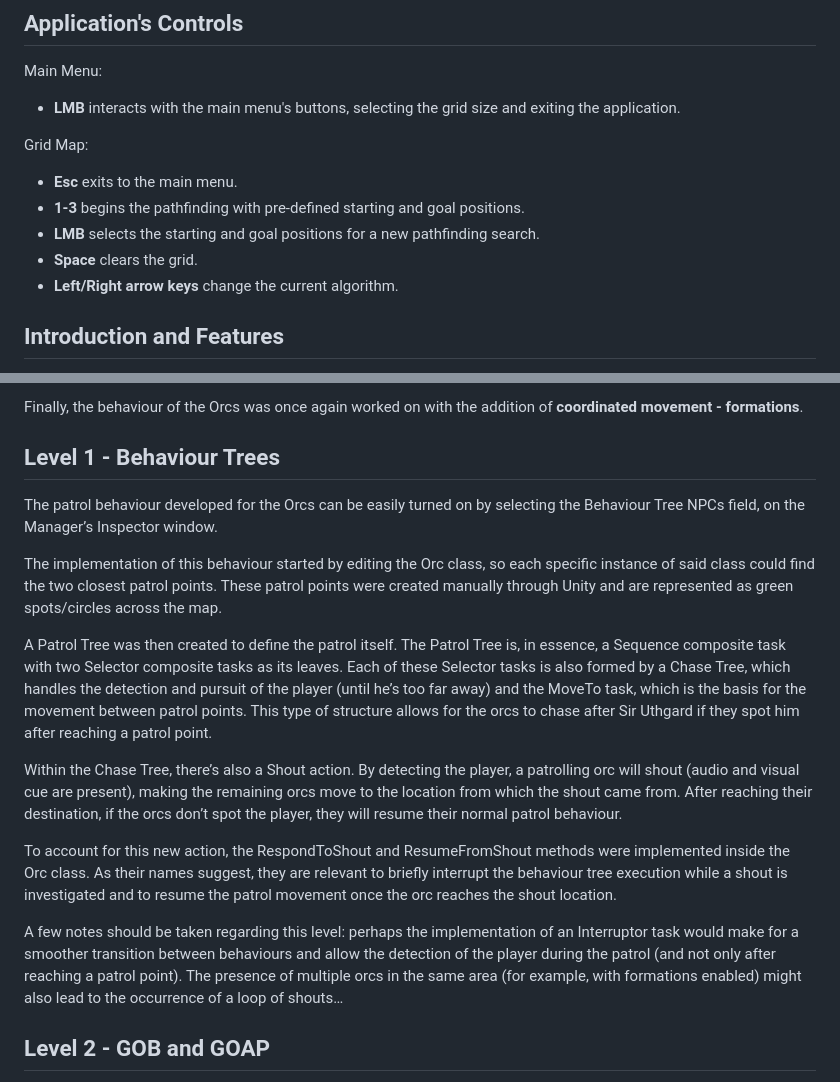
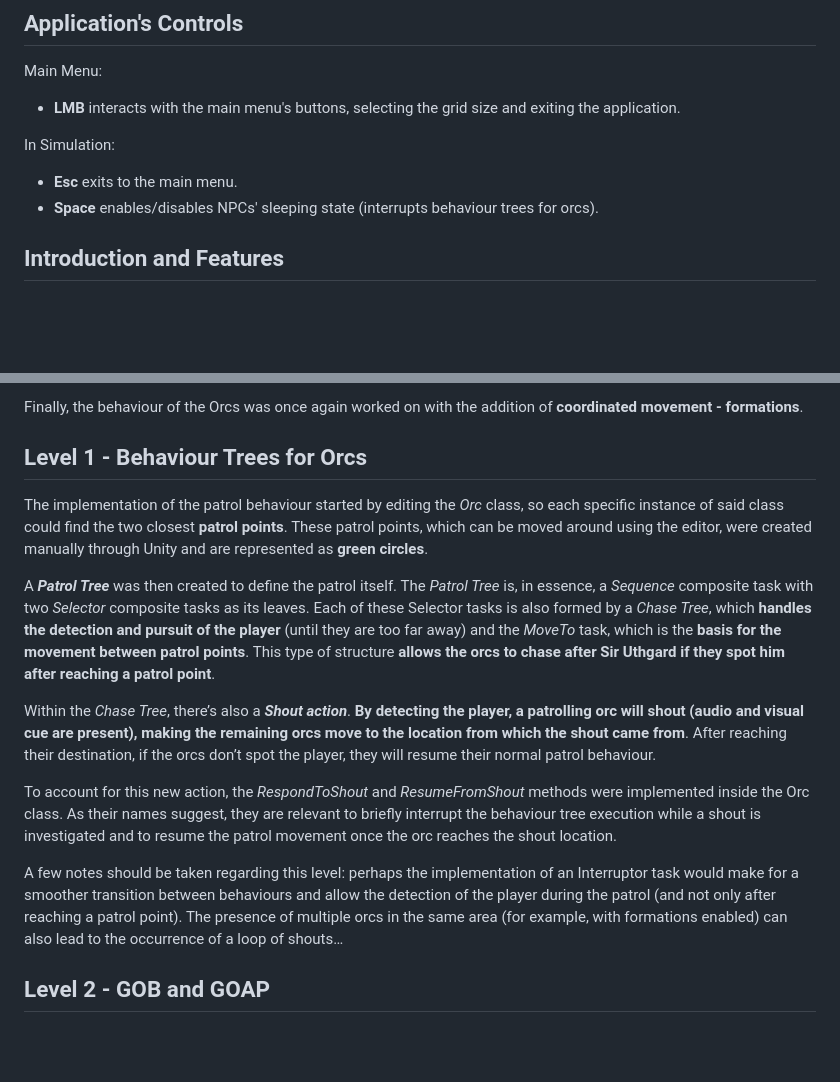
Before and after one commit to zorrocrisis/DecisionMakingInVideoGames, a Markdown page: README.md, 2 parts joined by grey strips. Rendered like a GitHub page; blank space fills up the shorter version.

```diff
--- a/README.md
+++ b/README.md
@@ -15,12 +15,9 @@ To test the application, only the files contained in the "Build" folder are nece
 Main Menu:
 - **LMB** interacts with the main menu's buttons, selecting the grid size and exiting the application.
 
-Grid Map:
+In Simulation:
 - **Esc** exits to the main menu.
-- **1-3** begins the pathfinding with pre-defined starting and goal positions.
-- **LMB** selects the starting and goal positions for a new pathfinding search.
-- **Space** clears the grid.
-- **Left/Right arrow keys** change the current algorithm.
+- **Space** enables/disables NPCs' sleeping state (interrupts behaviour trees for orcs).
 
 ## **Introduction and Features**
 With the intent of exploring decision making in video games, multiple systems were studied and developed in C# (and Unity v.2021.3.10f1). The goal of this report is to detail the thought process and justify the decisions made in terms of implementation, but also to analyse and discuss the corresponding results.
@@ -35,18 +32,16 @@ The **MCTS (Monte Carlo Tree Search)** decision making algorithm allowed for a n
 
 Finally, the behaviour of the Orcs was once again worked on with the addition of **coordinated movement - formations**.
 
-## **Level 1 - Behaviour Trees**
-The patrol behaviour developed for the Orcs can be easily turned on by selecting the Behaviour Tree NPCs field, on the Manager’s Inspector window.
+## **Level 1 - Behaviour Trees for Orcs**
+The implementation of the patrol behaviour started by editing the *Orc* class, so each specific instance of said class could find the two closest **patrol points**. These patrol points, which can be moved around using the editor, were created manually through Unity and are represented as **green circles**.
 
-The implementation of this behaviour started by editing the Orc class, so each specific instance of said class could find the two closest patrol points. These patrol points were created manually through Unity and are represented as green spots/circles across the map.
+A ***Patrol Tree*** was then created to define the patrol itself. The *Patrol Tree* is, in essence, a *Sequence* composite task with two *Selector* composite tasks as its leaves. Each of these Selector tasks is also formed by a *Chase Tree*, which **handles the detection and pursuit of the player** (until they are too far away) and the *MoveTo* task, which is the **basis for the movement between patrol points**. This type of structure **allows the orcs to chase after Sir Uthgard if they spot him after reaching a patrol point**.
 
-A Patrol Tree was then created to define the patrol itself. The Patrol Tree is, in essence, a Sequence composite task with two Selector composite tasks as its leaves. Each of these Selector tasks is also formed by a Chase Tree, which handles the detection and pursuit of the player (until he’s too far away) and the MoveTo task, which is the basis for the movement between patrol points. This type of structure allows for the orcs to chase after Sir Uthgard if they spot him after reaching a patrol point.
+Within the *Chase Tree*, there’s also a ***Shout action***. **By detecting the player, a patrolling orc will shout (audio and visual cue are present), making the remaining orcs move to the location from which the shout came from**. After reaching their destination, if the orcs don’t spot the player, they will resume their normal patrol behaviour.
 
-Within the Chase Tree, there’s also a Shout action. By detecting the player, a patrolling orc will shout (audio and visual cue are present), making the remaining orcs move to the location from which the shout came from. After reaching their destination, if the orcs don’t spot the player, they will resume their normal patrol behaviour.
+To account for this new action, the *RespondToShout* and *ResumeFromShout* methods were implemented inside the Orc class. As their names suggest, they are relevant to briefly interrupt the behaviour tree execution while a shout is investigated and to resume the patrol movement once the orc reaches the shout location.
 
-To account for this new action, the RespondToShout and ResumeFromShout methods were implemented inside the Orc class. As their names suggest, they are relevant to briefly interrupt the behaviour tree execution while a shout is investigated and to resume the patrol movement once the orc reaches the shout location.
-
-A few notes should be taken regarding this level: perhaps the implementation of an Interruptor task would make for a smoother transition between behaviours and allow the detection of the player during the patrol (and not only after reaching a patrol point). The presence of multiple orcs in the same area (for example, with formations enabled) might also lead to the occurrence of a loop of shouts…
+A few notes should be taken regarding this level: perhaps the implementation of an Interruptor task would make for a smoother transition between behaviours and allow the detection of the player during the patrol (and not only after reaching a patrol point). The presence of multiple orcs in the same area (for example, with formations enabled) can also lead to the occurrence of a loop of shouts…
 
 ## **Level 2 - GOB and GOAP**
 After implementing the Overall Utility GOB decision making algorithm, which calculates an overall discontentment value and considers only the best next action to perform, we can point out that:
```
